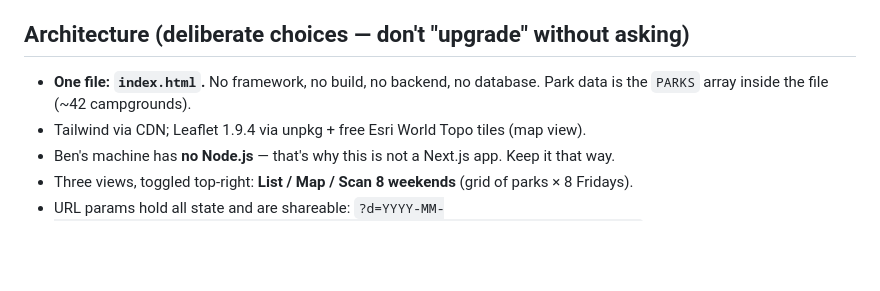
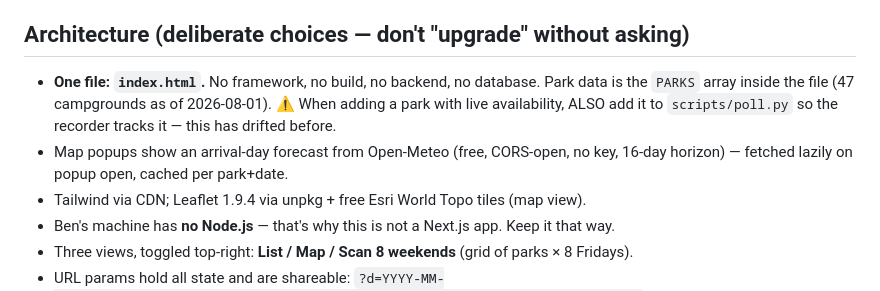
Before and after one commit to bsangree/campsite-finder, a Markdown page: CLAUDE.md, the part around the change. Rendered like a GitHub page; blank space fills up the shorter version.

```diff
--- a/CLAUDE.md
+++ b/CLAUDE.md
@@ -10,7 +10,11 @@ explain things plainly, keep everything as simple as possible, never over-engine
 ## Architecture (deliberate choices — don't "upgrade" without asking)
 
 - **One file: `index.html`.** No framework, no build, no backend, no database.
-  Park data is the `PARKS` array inside the file (~42 campgrounds).
+  Park data is the `PARKS` array inside the file (47 campgrounds as of 2026-08-01).
+  ⚠️ When adding a park with live availability, ALSO add it to `scripts/poll.py`
+  so the recorder tracks it — this has drifted before.
+- Map popups show an arrival-day forecast from Open-Meteo (free, CORS-open, no key,
+  16-day horizon) — fetched lazily on popup open, cached per park+date.
 - Tailwind via CDN; Leaflet 1.9.4 via unpkg + free Esri World Topo tiles (map view).
 - Ben's machine has **no Node.js** — that's why this is not a Next.js app. Keep it that way.
 - Three views, toggled top-right: **List / Map / Scan 8 weekends** (grid of parks × 8 Fridays).
```
Also changed, not shown: README.md (+1 -1 lines), social-card.png, 2 other files.
